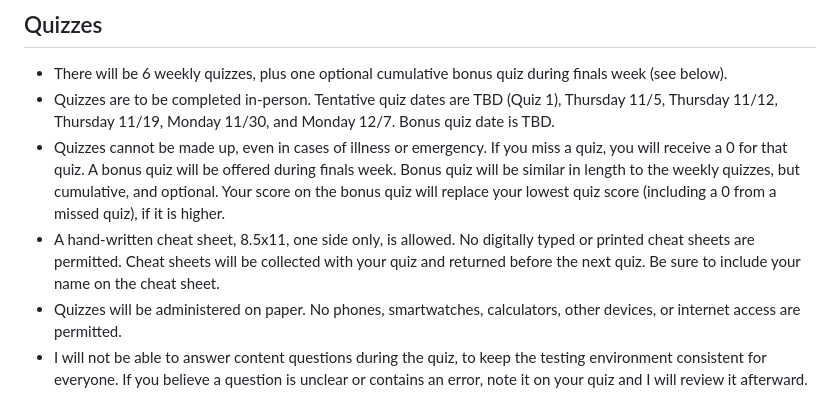
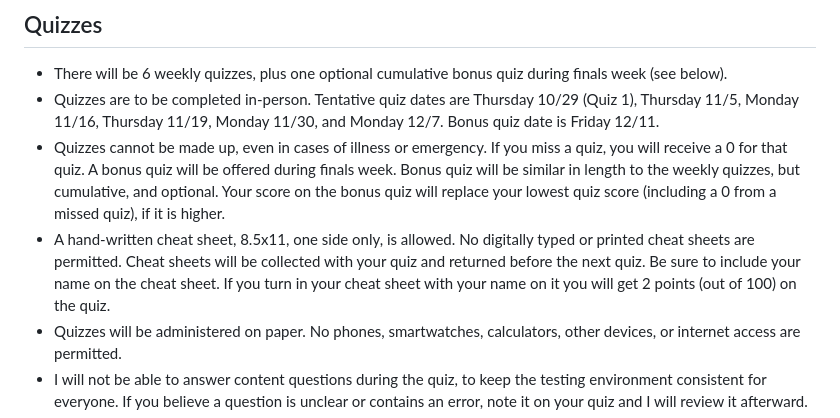
Before and after one commit to r-clements/dsai621-intro-ml-f26, a Markdown page: syllabus/dsai-621-fall-2026-syllabus.md, the part around the change. Drawn GitHub-style.

Commit message:
update syllabus with quiz dates

```diff
--- a/syllabus/dsai-621-fall-2026-syllabus.md
+++ b/syllabus/dsai-621-fall-2026-syllabus.md
@@ -57,9 +57,9 @@ By the end of this course you should understand fundamental machine learning con
 ## Quizzes
 
 - There will be 6 weekly quizzes, plus one optional cumulative bonus quiz during finals week (see below).
-- Quizzes are to be completed in-person. Tentative quiz dates are TBD (Quiz 1), Thursday 11/5, Thursday 11/12, Thursday 11/19, Monday 11/30, and Monday 12/7. Bonus quiz date is TBD.
+- Quizzes are to be completed in-person. Tentative quiz dates are Thursday 10/29 (Quiz 1), Thursday 11/5, Monday 11/16, Thursday 11/19, Monday 11/30, and Monday 12/7. Bonus quiz date is Friday 12/11.
 - Quizzes cannot be made up, even in cases of illness or emergency. If you miss a quiz, you will receive a 0 for that quiz. A bonus quiz will be offered during finals week. Bonus quiz will be similar in length to the weekly quizzes, but cumulative, and optional. Your score on the bonus quiz will replace your lowest quiz score (including a 0 from a missed quiz), if it is higher.
-- A hand-written cheat sheet, 8.5x11, one side only, is allowed. No digitally typed or printed cheat sheets are permitted. Cheat sheets will be collected with your quiz and returned before the next quiz. Be sure to include your name on the cheat sheet.
+- A hand-written cheat sheet, 8.5x11, one side only, is allowed. No digitally typed or printed cheat sheets are permitted. Cheat sheets will be collected with your quiz and returned before the next quiz. Be sure to include your name on the cheat sheet. If you turn in your cheat sheet with your name on it you will get 2 points (out of 100) on the quiz.
 - Quizzes will be administered on paper. No phones, smartwatches, calculators, other devices, or internet access are permitted.
 - I will not be able to answer content questions during the quiz, to keep the testing environment consistent for everyone. If you believe a question is unclear or contains an error, note it on your quiz and I will review it afterward.
 - Please use the restroom before the quiz — quizzes are timed and *very* short, and you will not have time to leave and return. However, if you absolutely need to go, let me know, and leave all devices behind.
```
